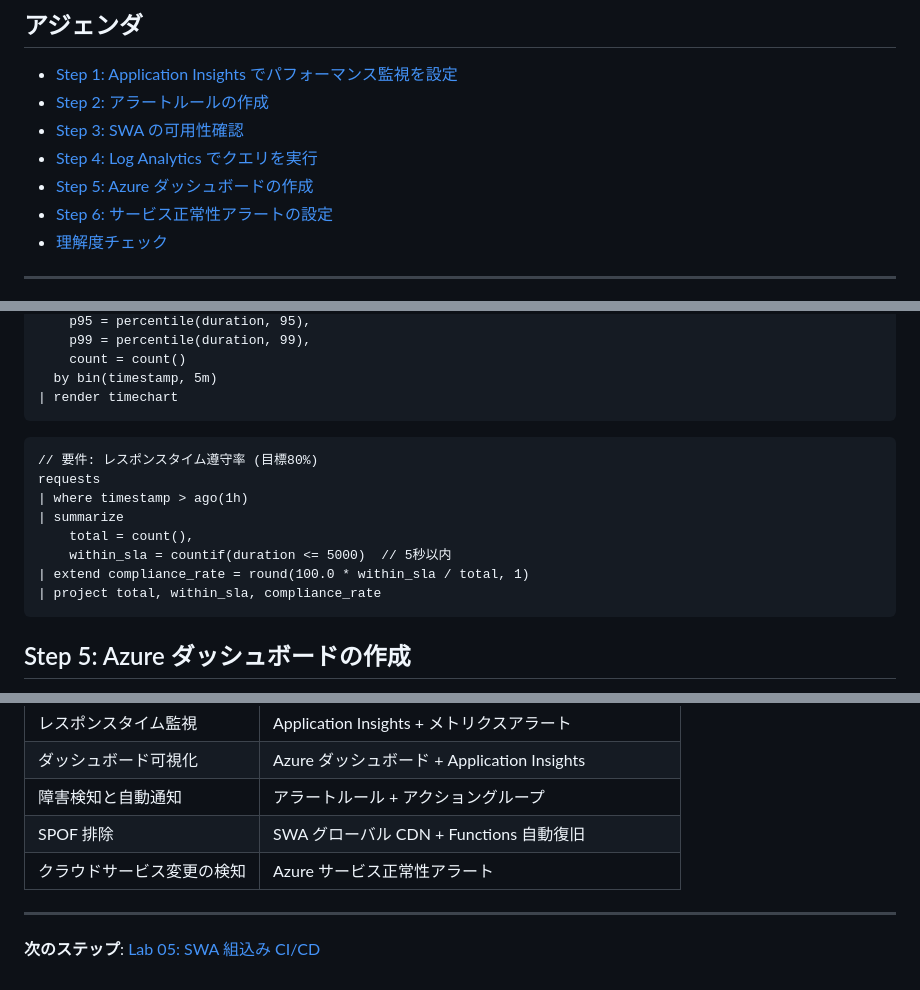
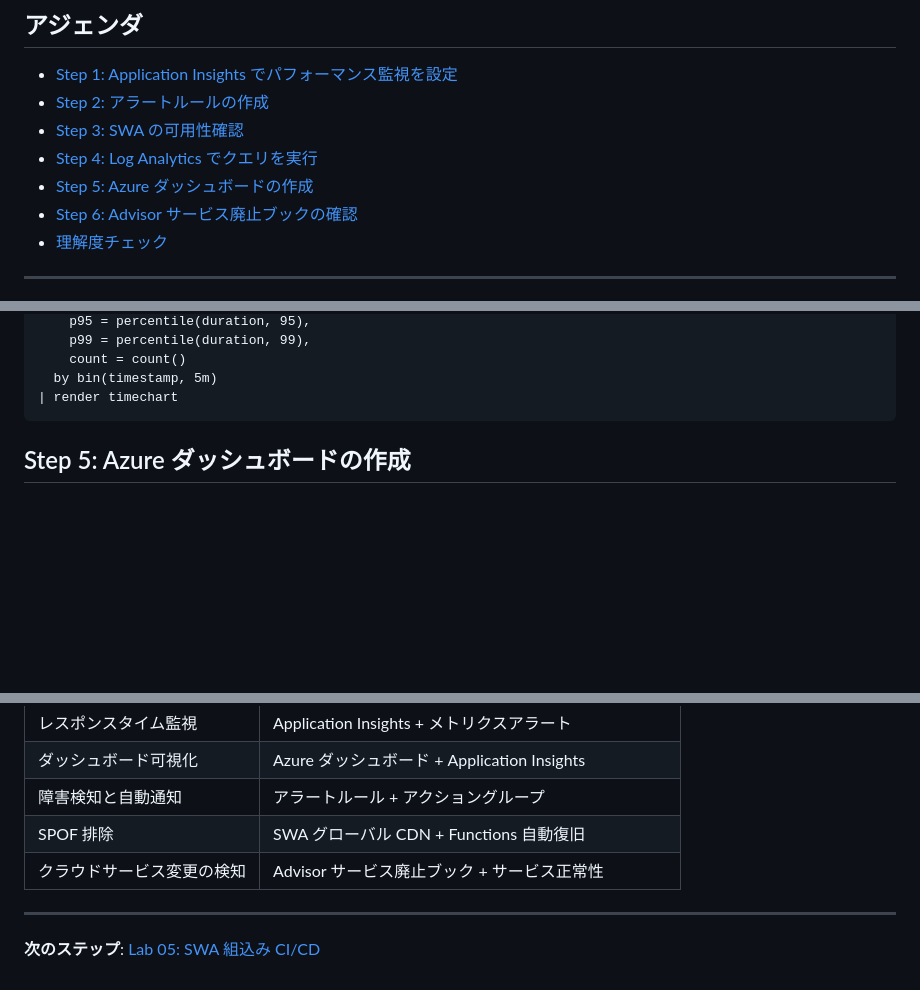
Before and after one commit to ylearning86/Azure-Handson-002, a Markdown page: labs/lab04-monitoring.md, 3 parts joined by grey strips. Rendered like a GitHub page; blank space fills up the shorter version.

````diff
--- a/labs/lab04-monitoring.md
+++ b/labs/lab04-monitoring.md
@@ -26,7 +26,7 @@
 - [Step 3: SWA の可用性確認](#step-3-swa-の可用性確認)
 - [Step 4: Log Analytics でクエリを実行](#step-4-log-analytics-でクエリを実行)
 - [Step 5: Azure ダッシュボードの作成](#step-5-azure-ダッシュボードの作成)
-- [Step 6: サービス正常性アラートの設定](#step-6-サービス正常性アラートの設定)
+- [Step 6: Advisor サービス廃止ブックの確認](#step-6-advisor-サービス廃止ブックの確認)
 - [理解度チェック](#理解度チェック)
 
 ---
@@ -166,17 +189,6 @@ requests
 | render timechart
 ```
 
-```kql
-// 要件: レスポンスタイム遵守率 (目標80%)
-requests
-| where timestamp > ago(1h)
-| summarize
-    total = count(),
-    within_sla = countif(duration <= 5000)  // 5秒以内
-| extend compliance_rate = round(100.0 * within_sla / total, 1)
-| project total, within_sla, compliance_rate
-```
-
 ## Step 5: Azure ダッシュボードの作成
 
 要件: 「ダッシュボード等による状況の可視化」
@@ -235,7 +252,7 @@ az monitor activity-log alert create \
 | ダッシュボード可視化 | Azure ダッシュボード + Application Insights |
 | 障害検知と自動通知 | アラートルール + アクショングループ |
 | SPOF 排除 | SWA グローバル CDN + Functions 自動復旧 |
-| クラウドサービス変更の検知 | Azure サービス正常性アラート |
+| クラウドサービス変更の検知 | Advisor サービス廃止ブック + サービス正常性 |
 
 ---
 
````
Also changed, not shown: other parts of labs/lab04-monitoring.md (+57 -29 lines), labs/lab03-security.md (+6 -0 lines), docs/screenshots/lab03/13-keyvault-iam.png, docs/screenshots/lab03/14a-keyvault-iam-managedid.png (added), docs/screenshots/lab03/15-keyvault-diagnostics.png, docs/screenshots/lab03/16-defender.png.
